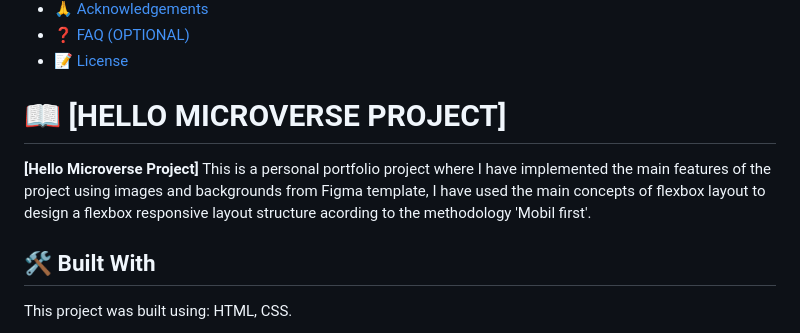
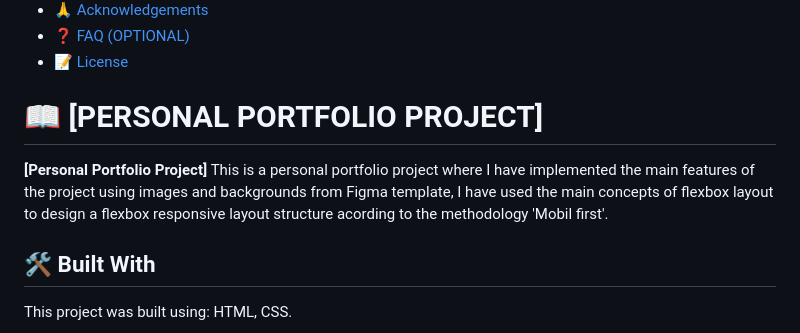
Before and after one commit to alyconr/Personal-Portfolio-Project, a Markdown page: README.md, the part around the change. GitHub-like rendering.

```diff
--- a/README.md
+++ b/README.md
@@ -38,9 +38,9 @@
 
 <!-- PROJECT DESCRIPTION -->
 
-# 📖 [HELLO MICROVERSE PROJECT] <a name="about-project"></a>
+# 📖 [PERSONAL PORTFOLIO PROJECT] <a name="about-project"></a>
 
-  **[Hello Microverse Project]** This is a personal portfolio project where I have implemented the main features of the project using images and backgrounds from Figma template, I have used  the  main concepts of flexbox layout to design a flexbox responsive layout structure acording to the methodology 'Mobil first'.
+  **[Personal Portfolio Project]** This is a personal portfolio project where I have implemented the main features of the project using images and backgrounds from Figma template, I have used  the  main concepts of flexbox layout to design a flexbox responsive layout structure acording to the methodology 'Mobil first'.
 
 ## 🛠 Built With <a name="built-with"></a>
 <p> This project was built using:
```
